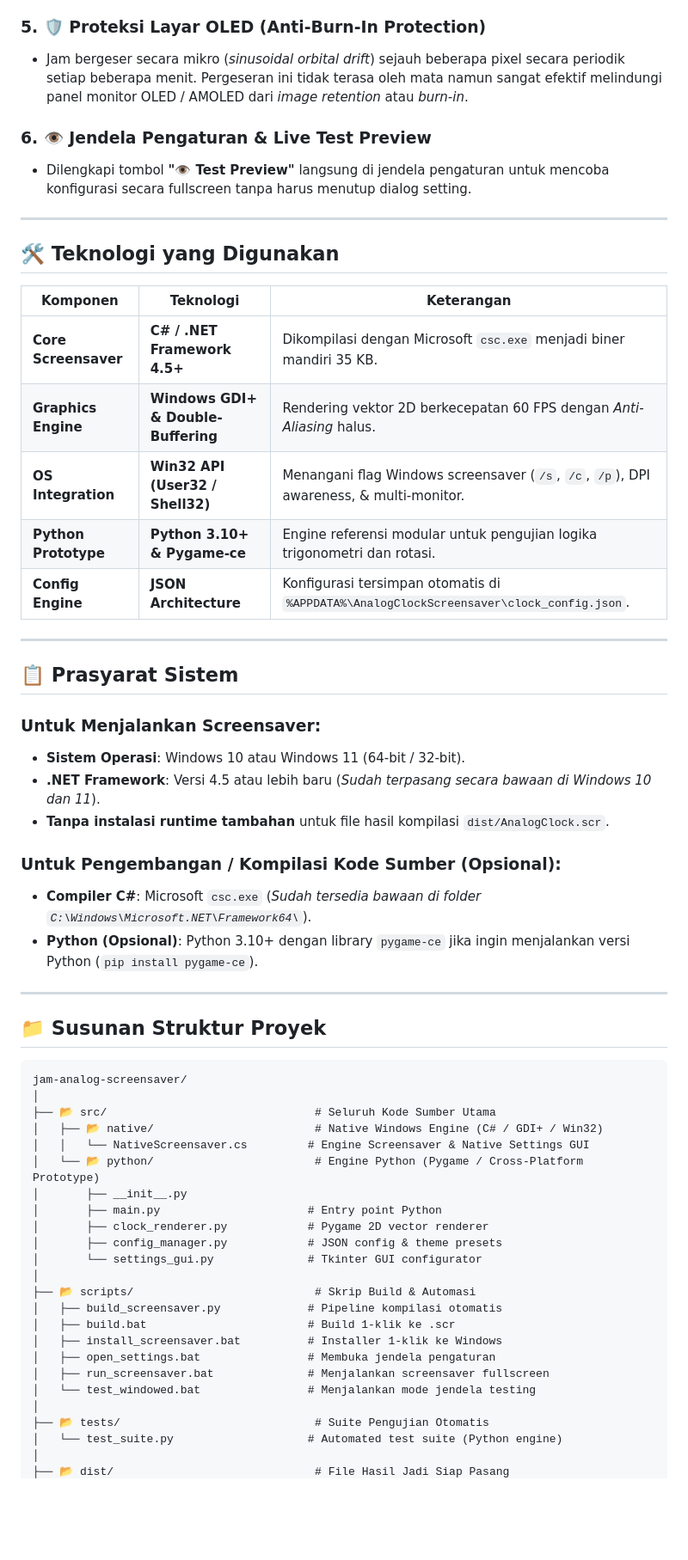
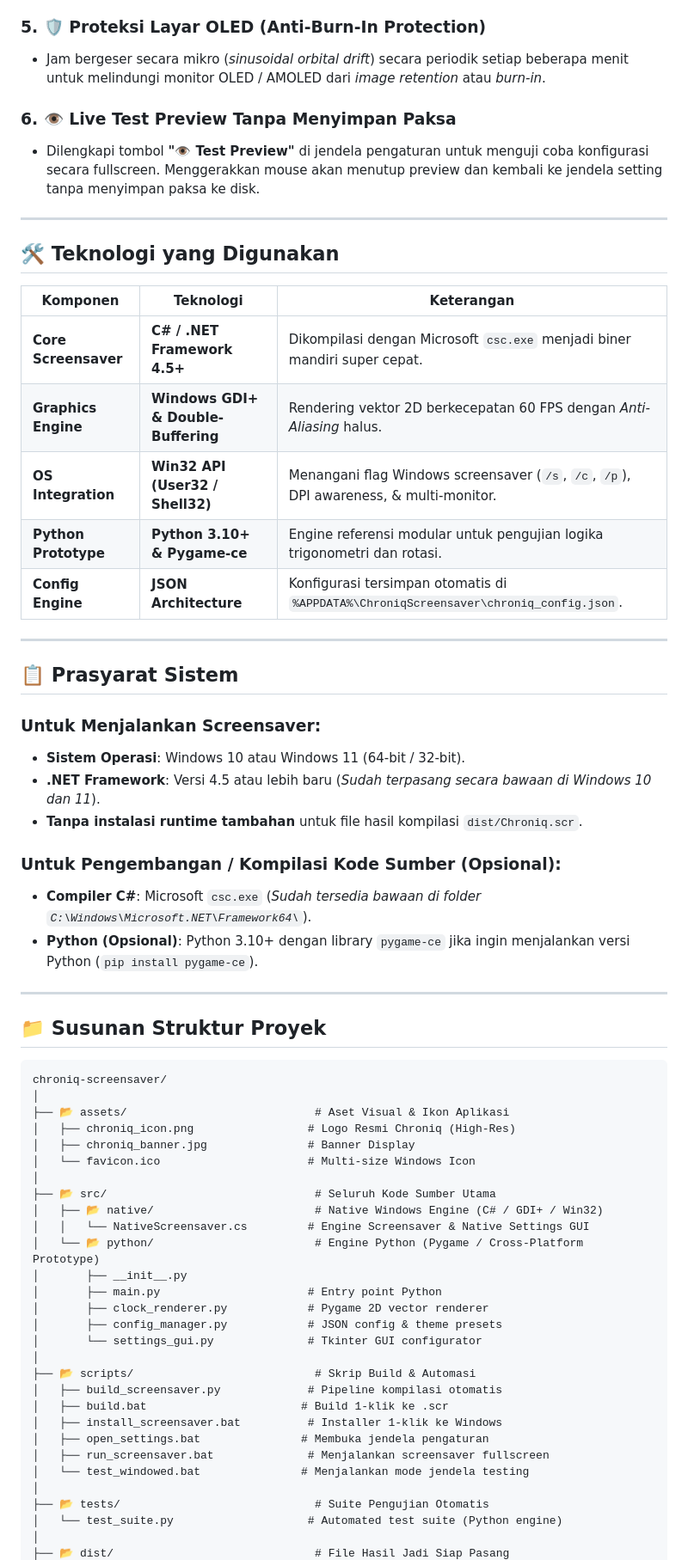
Before and after one commit to SulthanRaghib/chroniq-screensaver, a Markdown page: README.md, the part around one of its changes. Shown at 86% size. Rendered like a GitHub page; blank space fills up the shorter version.

````diff
--- a/README.md
+++ b/README.md
@@ -77,10 +87,10 @@ Proyek ini dibangun dengan pendekatan **Dual-Engine Architecture**:
 - **Format Angka (19/08/2026)**: Format angka numerik ringkas.
 
 ### 5. 🛡️ Proteksi Layar OLED (Anti-Burn-In Protection)
-- Jam bergeser secara mikro (*sinusoidal orbital drift*) sejauh beberapa pixel secara periodik setiap beberapa menit. Pergeseran ini tidak terasa oleh mata namun sangat efektif melindungi panel monitor OLED / AMOLED dari *image retention* atau *burn-in*.
+- Jam bergeser secara mikro (*sinusoidal orbital drift*) secara periodik setiap beberapa menit untuk melindungi monitor OLED / AMOLED dari *image retention* atau *burn-in*.
 
-### 6. 👁️ Jendela Pengaturan & Live Test Preview
-- Dilengkapi tombol **"👁️ Test Preview"** langsung di jendela pengaturan untuk mencoba konfigurasi secara fullscreen tanpa harus menutup dialog setting.
+### 6. 👁️ Live Test Preview Tanpa Menyimpan Paksa
+- Dilengkapi tombol **"👁️ Test Preview"** di jendela pengaturan untuk menguji coba konfigurasi secara fullscreen. Menggerakkan mouse akan menutup preview dan kembali ke jendela setting tanpa menyimpan paksa ke disk.
 
 ---
 
@@ -88,11 +98,11 @@ Proyek ini dibangun dengan pendekatan **Dual-Engine Architecture**:
 
 | Komponen | Teknologi | Keterangan |
 |---|---|---|
-| **Core Screensaver** | **C# / .NET Framework 4.5+** | Dikompilasi dengan Microsoft `csc.exe` menjadi biner mandiri 35 KB. |
+| **Core Screensaver** | **C# / .NET Framework 4.5+** | Dikompilasi dengan Microsoft `csc.exe` menjadi biner mandiri super cepat. |
 | **Graphics Engine** | **Windows GDI+ & Double-Buffering** | Rendering vektor 2D berkecepatan 60 FPS dengan *Anti-Aliasing* halus. |
 | **OS Integration** | **Win32 API (User32 / Shell32)** | Menangani flag Windows screensaver (`/s`, `/c`, `/p`), DPI awareness, & multi-monitor. |
 | **Python Prototype** | **Python 3.10+ & Pygame-ce** | Engine referensi modular untuk pengujian logika trigonometri dan rotasi. |
-| **Config Engine** | **JSON Architecture** | Konfigurasi tersimpan otomatis di `%APPDATA%\AnalogClockScreensaver\clock_config.json`. |
+| **Config Engine** | **JSON Architecture** | Konfigurasi tersimpan otomatis di `%APPDATA%\ChroniqScreensaver\chroniq_config.json`. |
 
 ---
 
@@ -101,7 +111,7 @@ Proyek ini dibangun dengan pendekatan **Dual-Engine Architecture**:
 ### Untuk Menjalankan Screensaver:
 - **Sistem Operasi**: Windows 10 atau Windows 11 (64-bit / 32-bit).
 - **.NET Framework**: Versi 4.5 atau lebih baru (*Sudah terpasang secara bawaan di Windows 10 dan 11*).
-- **Tanpa instalasi runtime tambahan** untuk file hasil kompilasi `dist/AnalogClock.scr`.
+- **Tanpa instalasi runtime tambahan** untuk file hasil kompilasi `dist/Chroniq.scr`.
 
 ### Untuk Pengembangan / Kompilasi Kode Sumber (Opsional):
 - **Compiler C#**: Microsoft `csc.exe` (*Sudah tersedia bawaan di folder `C:\Windows\Microsoft.NET\Framework64\`*).
@@ -112,7 +122,12 @@ Proyek ini dibangun dengan pendekatan **Dual-Engine Architecture**:
 ## 📁 Susunan Struktur Proyek
 
 ```
-jam-analog-screensaver/
+chroniq-screensaver/
+│
+├── 📂 assets/                            # Aset Visual & Ikon Aplikasi
+│   ├── chroniq_icon.png                 # Logo Resmi Chroniq (High-Res)
+│   ├── chroniq_banner.jpg               # Banner Display
+│   └── favicon.ico                      # Multi-size Windows Icon
 │
 ├── 📂 src/                               # Seluruh Kode Sumber Utama
 │   ├── 📂 native/                        # Native Windows Engine (C# / GDI+ / Win32)
@@ -126,11 +141,11 @@ jam-analog-screensaver/
 │
 ├── 📂 scripts/                           # Skrip Build & Automasi
 │   ├── build_screensaver.py             # Pipeline kompilasi otomatis
-│   ├── build.bat                        # Build 1-klik ke .scr
+│   ├── build.bat                       # Build 1-klik ke .scr
 │   ├── install_screensaver.bat          # Installer 1-klik ke Windows
-│   ├── open_settings.bat                # Membuka jendela pengaturan
+│   ├── open_settings.bat               # Membuka jendela pengaturan
 │   ├── run_screensaver.bat              # Menjalankan screensaver fullscreen
-│   └── test_windowed.bat                # Menjalankan mode jendela testing
+│   └── test_windowed.bat               # Menjalankan mode jendela testing
 │
 ├── 📂 tests/                             # Suite Pengujian Otomatis
 │   └── test_suite.py                    # Automated test suite (Python engine)
````
Also changed, not shown: other parts of README.md (+41 -36 lines), assets/chroniq_banner.jpg (added), assets/chroniq_icon.png (added), 5 other files.
